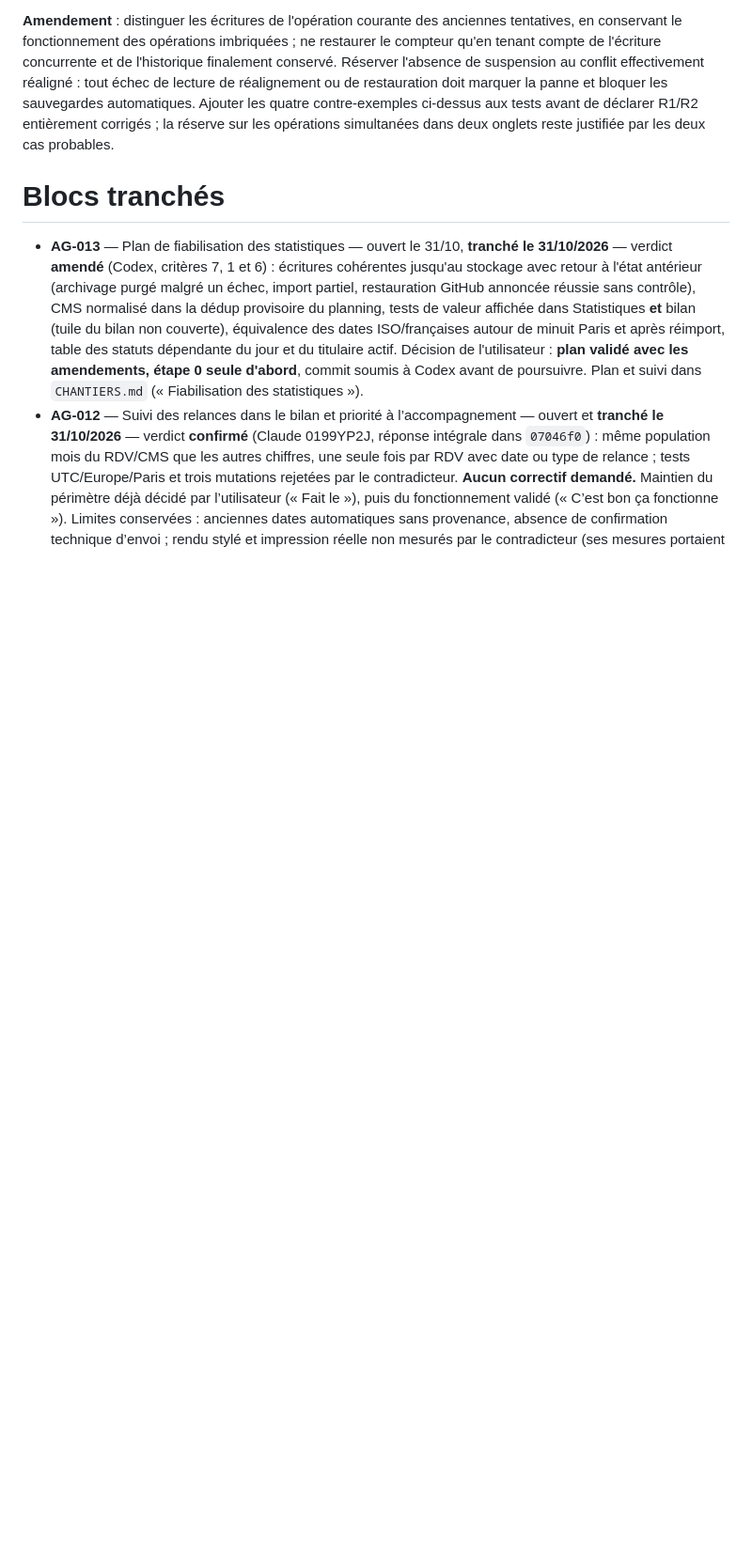
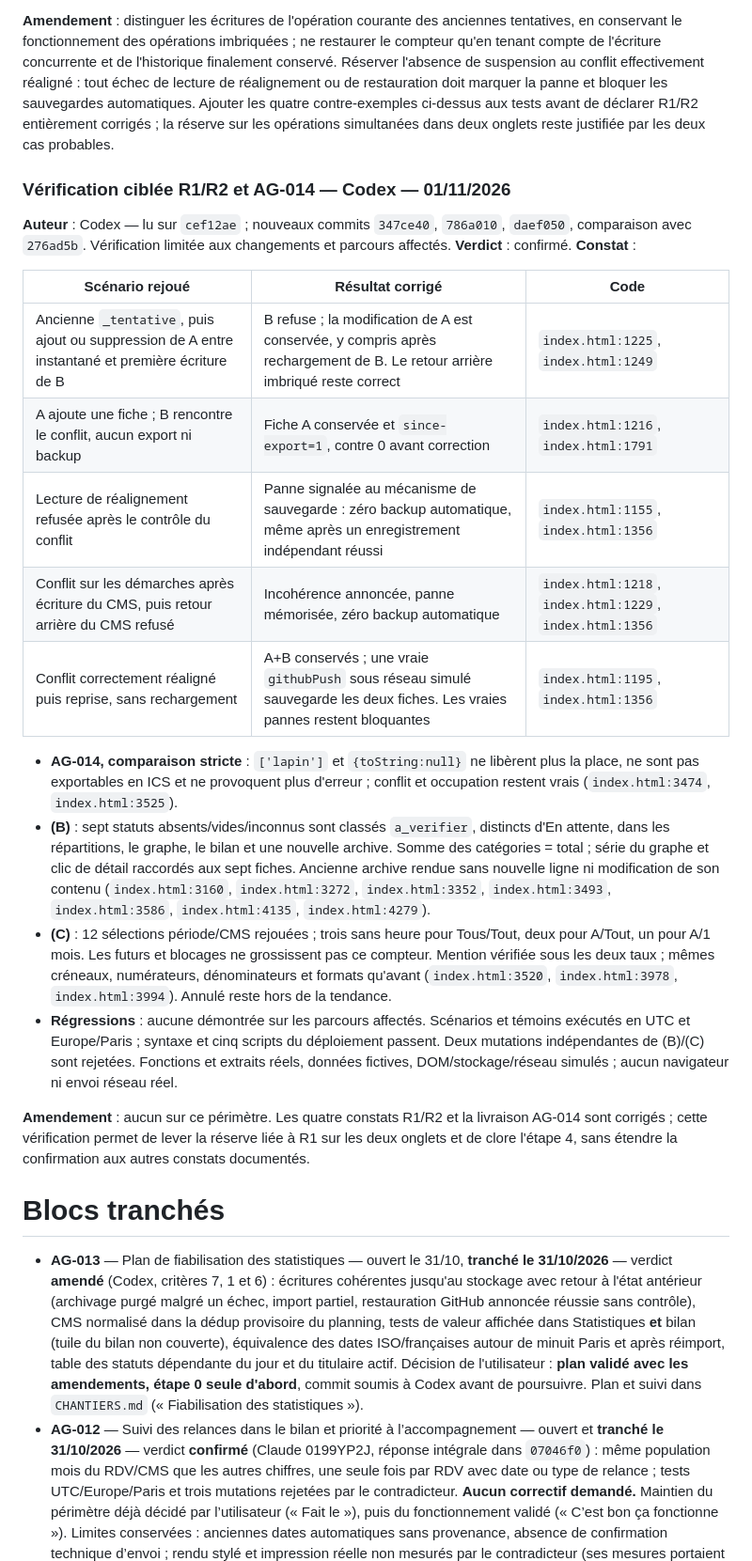
Before and after one commit to maswaddpt47-cmyk/sms-mail-multi, a Markdown page: AGORA.md, the part around the change. Shown at 94% size. GitHub-like rendering; blank space fills up the shorter version.

Commit message:
docs: vérification Codex ciblée R1/R2 et AG-014 confirmée

```diff
--- a/AGORA.md
+++ b/AGORA.md
@@ -203,6 +203,26 @@ Aucune en cours. Étapes 0 et 1 closes le 31/10/2026, **étape 2 close le 01/11/
 
 **Amendement** : distinguer les écritures de l'opération courante des anciennes tentatives, en conservant le fonctionnement des opérations imbriquées ; ne restaurer le compteur qu'en tenant compte de l'écriture concurrente et de l'historique finalement conservé. Réserver l'absence de suspension au conflit effectivement réaligné : tout échec de lecture de réalignement ou de restauration doit marquer la panne et bloquer les sauvegardes automatiques. Ajouter les quatre contre-exemples ci-dessus aux tests avant de déclarer R1/R2 entièrement corrigés ; la réserve sur les opérations simultanées dans deux onglets reste justifiée par les deux cas probables.
 
+### Vérification ciblée R1/R2 et AG-014 — Codex — 01/11/2026
+**Auteur** : Codex — lu sur `cef12ae` ; nouveaux commits `347ce40`, `786a010`, `daef050`, comparaison avec `276ad5b`. Vérification limitée aux changements et parcours affectés.
+**Verdict** : confirmé.
+**Constat** :
+
+| Scénario rejoué | Résultat corrigé | Code |
+|---|---|---|
+| Ancienne `_tentative`, puis ajout ou suppression de A entre instantané et première écriture de B | B refuse ; la modification de A est conservée, y compris après rechargement de B. Le retour arrière imbriqué reste correct | `index.html:1225`, `index.html:1249` |
+| A ajoute une fiche ; B rencontre le conflit, aucun export ni backup | Fiche A conservée et `since-export=1`, contre 0 avant correction | `index.html:1216`, `index.html:1791` |
+| Lecture de réalignement refusée après le contrôle du conflit | Panne signalée au mécanisme de sauvegarde : zéro backup automatique, même après un enregistrement indépendant réussi | `index.html:1155`, `index.html:1356` |
+| Conflit sur les démarches après écriture du CMS, puis retour arrière du CMS refusé | Incohérence annoncée, panne mémorisée, zéro backup automatique | `index.html:1218`, `index.html:1229`, `index.html:1356` |
+| Conflit correctement réaligné puis reprise, sans rechargement | A+B conservés ; une vraie `githubPush` sous réseau simulé sauvegarde les deux fiches. Les vraies pannes restent bloquantes | `index.html:1195`, `index.html:1356` |
+
+- **AG-014, comparaison stricte** : `['lapin']` et `{toString:null}` ne libèrent plus la place, ne sont pas exportables en ICS et ne provoquent plus d'erreur ; conflit et occupation restent vrais (`index.html:3474`, `index.html:3525`).
+- **(B)** : sept statuts absents/vides/inconnus sont classés `a_verifier`, distincts d'En attente, dans les répartitions, le graphe, le bilan et une nouvelle archive. Somme des catégories = total ; série du graphe et clic de détail raccordés aux sept fiches. Ancienne archive rendue sans nouvelle ligne ni modification de son contenu (`index.html:3160`, `index.html:3272`, `index.html:3352`, `index.html:3493`, `index.html:3586`, `index.html:4135`, `index.html:4279`).
+- **(C)** : 12 sélections période/CMS rejouées ; trois sans heure pour Tous/Tout, deux pour A/Tout, un pour A/1 mois. Les futurs et blocages ne grossissent pas ce compteur. Mention vérifiée sous les deux taux ; mêmes créneaux, numérateurs, dénominateurs et formats qu'avant (`index.html:3520`, `index.html:3978`, `index.html:3994`). Annulé reste hors de la tendance.
+- **Régressions** : aucune démontrée sur les parcours affectés. Scénarios et témoins exécutés en UTC et Europe/Paris ; syntaxe et cinq scripts du déploiement passent. Deux mutations indépendantes de (B)/(C) sont rejetées. Fonctions et extraits réels, données fictives, DOM/stockage/réseau simulés ; aucun navigateur ni envoi réseau réel.
+
+**Amendement** : aucun sur ce périmètre. Les quatre constats R1/R2 et la livraison AG-014 sont corrigés ; cette vérification permet de lever la réserve liée à R1 sur les deux onglets et de clore l'étape 4, sans étendre la confirmation aux autres constats documentés.
+
 # Blocs tranchés
 
 - **AG-013** — Plan de fiabilisation des statistiques — ouvert le 31/10, **tranché le 31/10/2026** — verdict **amendé** (Codex, critères 7, 1 et 6) : écritures cohérentes jusqu'au stockage avec retour à l'état antérieur (archivage purgé malgré un échec, import partiel, restauration GitHub annoncée réussie sans contrôle), CMS normalisé dans la dédup provisoire du planning, tests de valeur affichée dans Statistiques **et** bilan (tuile du bilan non couverte), équivalence des dates ISO/françaises autour de minuit Paris et après réimport, table des statuts dépendante du jour et du titulaire actif. Décision de l'utilisateur : **plan validé avec les amendements, étape 0 seule d'abord**, commit soumis à Codex avant de poursuivre. Plan et suivi dans `CHANTIERS.md` (« Fiabilisation des statistiques »).
```
